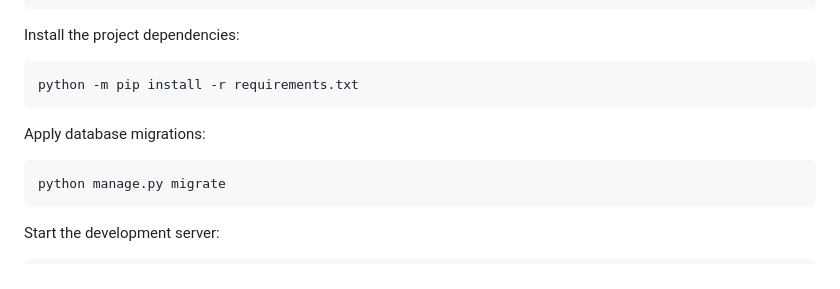
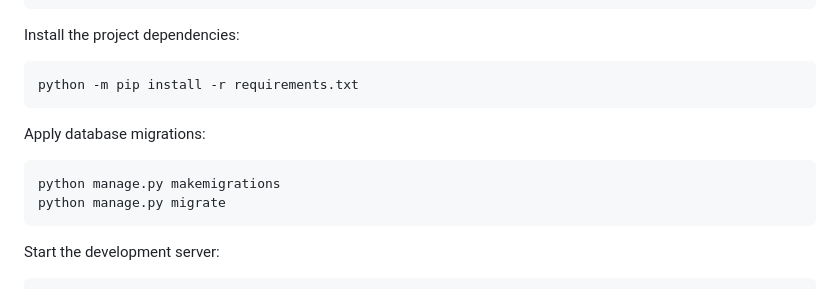
Before and after one commit to AyushGoel0/CHAI-DJANGO-CODE-ALONG-CLONE-Django-Final, a Markdown page: README.md, the part around the change. GitHub-like rendering.

Commit message:
Add command for making database migrations

````diff
--- a/README.md
+++ b/README.md
@@ -53,6 +53,7 @@ python -m pip install -r requirements.txt
 Apply database migrations:
 
 ```powershell
+python manage.py makemigrations
 python manage.py migrate
 ```
 
````
